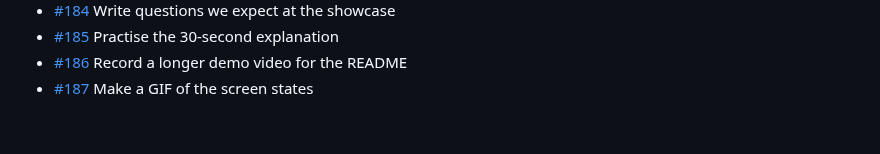
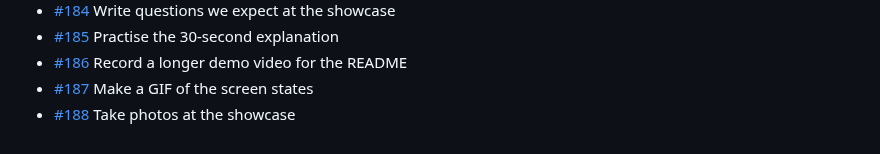
Before and after one commit to BillyChamberlain/IrFlock, a Markdown page: docs/issues/README.md, the part around the change. GitHub-like rendering.

Commit message:
Plan #188: Take photos at the showcase
Refs #188

Co-Authored-By: Claude Opus 5.5 <noreply@anthropic.com>

```diff
--- a/docs/issues/README.md
+++ b/docs/issues/README.md
@@ -87,3 +87,4 @@ One file per issue #101–#200: what it is, when it's done, and where to start.
 - [#185](185-practise-the-30-second-explanation.md) Practise the 30-second explanation
 - [#186](186-record-a-longer-demo-video-for-the-readme.md) Record a longer demo video for the README
 - [#187](187-make-a-gif-of-the-screen-states.md) Make a GIF of the screen states
+- [#188](188-take-photos-at-the-showcase.md) Take photos at the showcase
```
Also changed, not shown: docs/issues/188-take-photos-at-the-showcase.md (added, +15 -0 lines).
